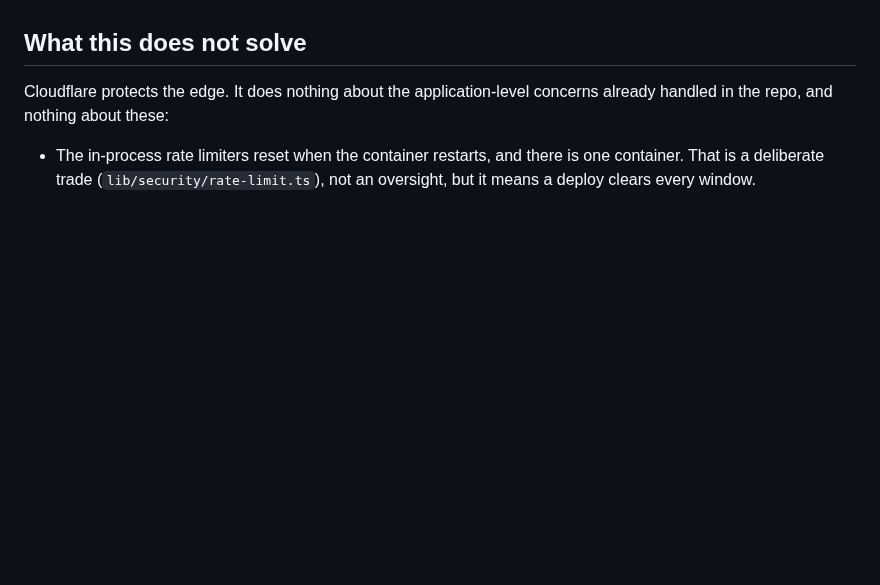
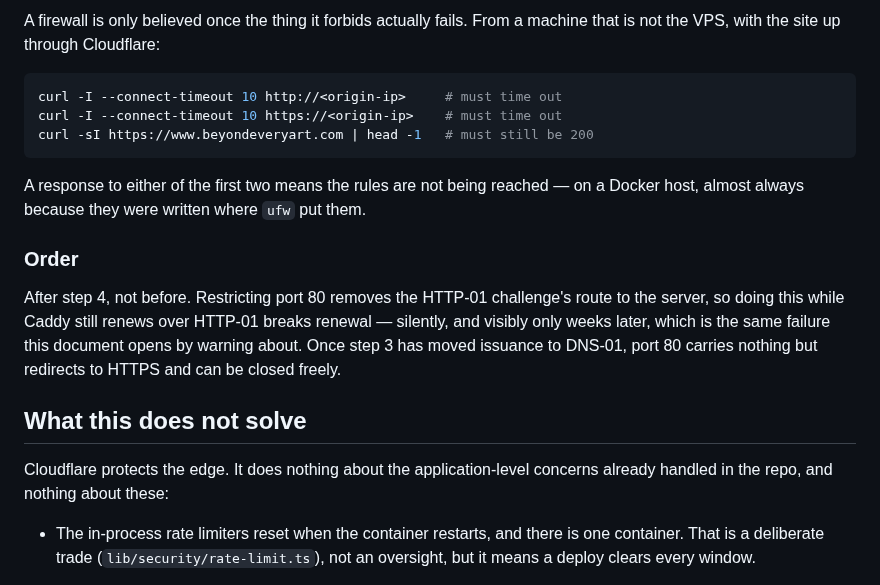
Before and after one commit to tiualvin/beyond-every-art, a Markdown page: docs/EDGE_PROTECTION.md, the part around one of its changes. Rendered like a GitHub page; blank space fills up the shorter version.

````diff
--- a/docs/EDGE_PROTECTION.md
+++ b/docs/EDGE_PROTECTION.md
@@ -130,3 +206,22 @@ in its own quiet deploy, not during a cutover.
+A firewall is only believed once the thing it forbids actually fails. From a
+machine that is not the VPS, with the site up through Cloudflare:
+
+```bash
+curl -I --connect-timeout 10 http://<origin-ip>     # must time out
+curl -I --connect-timeout 10 https://<origin-ip>    # must time out
+curl -sI https://www.beyondeveryart.com | head -1   # must still be 200
+```
+
+A response to either of the first two means the rules are not being reached —
+on a Docker host, almost always because they were written where `ufw` put them.
+
+### Order
+
+After step 4, not before. Restricting port 80 removes the HTTP-01 challenge's
+route to the server, so doing this while Caddy still renews over HTTP-01 breaks
+renewal — silently, and visibly only weeks later, which is the same failure this
+document opens by warning about. Once step 3 has moved issuance to DNS-01,
+port 80 carries nothing but redirects to HTTPS and can be closed freely.
 
 ## What this does not solve
 
````
Also changed, not shown: other parts of docs/EDGE_PROTECTION.md (+81 -5 lines).
